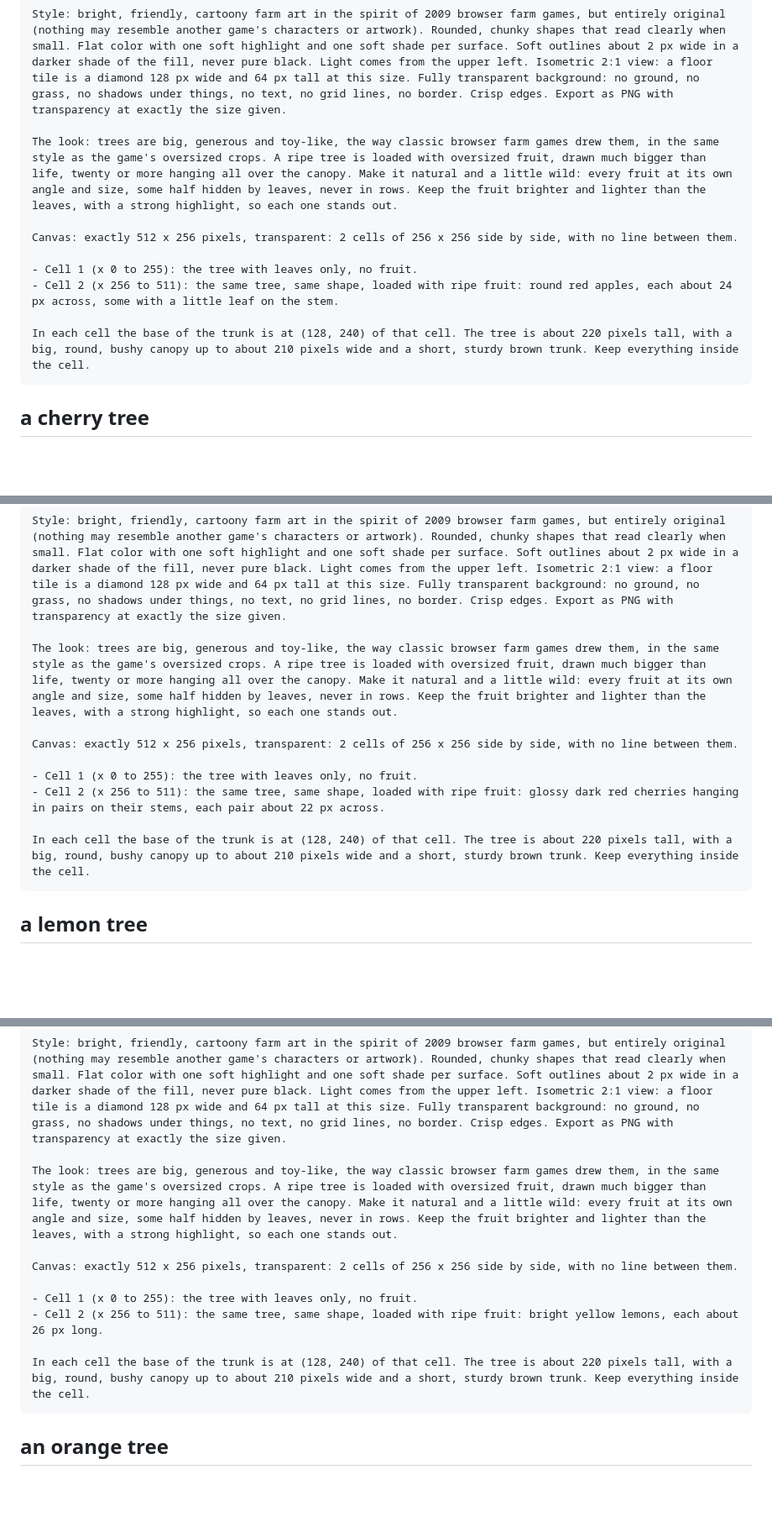
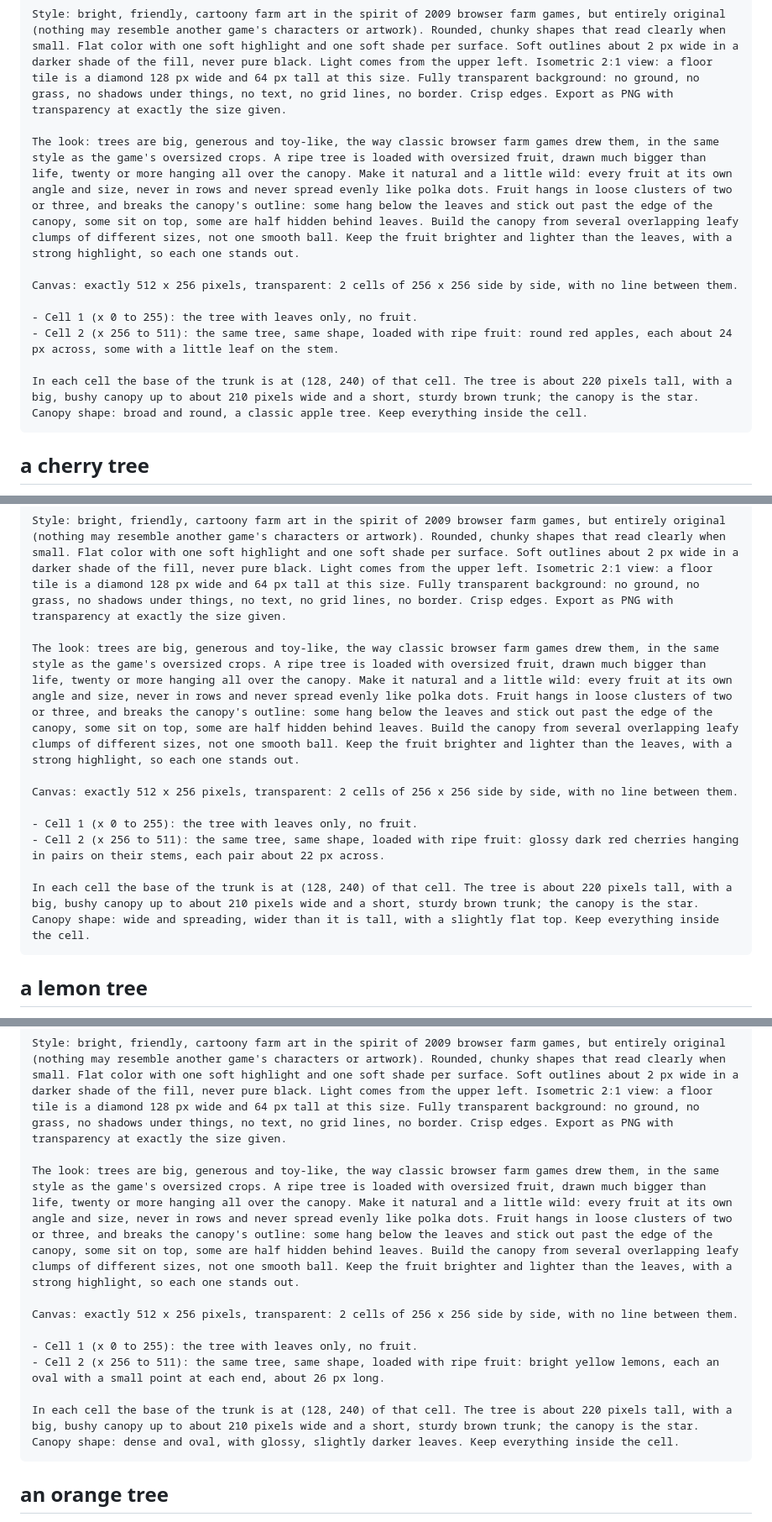
Before and after one commit to johnsonAFJ/Back40, a Markdown page: prompts/trees.md, 3 parts joined by grey strips. Shown at 84% size. Rendered like a GitHub page; blank space fills up the shorter version.

````diff
--- a/prompts/trees.md
+++ b/prompts/trees.md
@@ -16,14 +16,14 @@ Make a pair of pictures of one fruit tree, an apple tree, for an isometric farmi
 
 Style: bright, friendly, cartoony farm art in the spirit of 2009 browser farm games, but entirely original (nothing may resemble another game's characters or artwork). Rounded, chunky shapes that read clearly when small. Flat color with one soft highlight and one soft shade per surface. Soft outlines about 2 px wide in a darker shade of the fill, never pure black. Light comes from the upper left. Isometric 2:1 view: a floor tile is a diamond 128 px wide and 64 px tall at this size. Fully transparent background: no ground, no grass, no shadows under things, no text, no grid lines, no border. Crisp edges. Export as PNG with transparency at exactly the size given.
 
-The look: trees are big, generous and toy-like, the way classic browser farm games drew them, in the same style as the game's oversized crops. A ripe tree is loaded with oversized fruit, drawn much bigger than life, twenty or more hanging all over the canopy. Make it natural and a little wild: every fruit at its own angle and size, some half hidden by leaves, never in rows. Keep the fruit brighter and lighter than the leaves, with a strong highlight, so each one stands out.
+The look: trees are big, generous and toy-like, the way classic browser farm games drew them, in the same style as the game's oversized crops. A ripe tree is loaded with oversized fruit, drawn much bigger than life, twenty or more hanging all over the canopy. Make it natural and a little wild: every fruit at its own angle and size, never in rows and never spread evenly like polka dots. Fruit hangs in loose clusters of two or three, and breaks the canopy's outline: some hang below the leaves and stick out past the edge of the canopy, some sit on top, some are half hidden behind leaves. Build the canopy from several overlapping leafy clumps of different sizes, not one smooth ball. Keep the fruit brighter and lighter than the leaves, with a strong highlight, so each one stands out.
 
 Canvas: exactly 512 x 256 pixels, transparent: 2 cells of 256 x 256 side by side, with no line between them.
 
 - Cell 1 (x 0 to 255): the tree with leaves only, no fruit.
 - Cell 2 (x 256 to 511): the same tree, same shape, loaded with ripe fruit: round red apples, each about 24 px across, some with a little leaf on the stem.
 
-In each cell the base of the trunk is at (128, 240) of that cell. The tree is about 220 pixels tall, with a big, round, bushy canopy up to about 210 pixels wide and a short, sturdy brown trunk. Keep everything inside the cell.
+In each cell the base of the trunk is at (128, 240) of that cell. The tree is about 220 pixels tall, with a big, bushy canopy up to about 210 pixels wide and a short, sturdy brown trunk; the canopy is the star. Canopy shape: broad and round, a classic apple tree. Keep everything inside the cell.
 ```
 
 ## a cherry tree
@@ -35,14 +35,14 @@ Make a pair of pictures of one fruit tree, a cherry tree, for an isometric farmi
 
 Style: bright, friendly, cartoony farm art in the spirit of 2009 browser farm games, but entirely original (nothing may resemble another game's characters or artwork). Rounded, chunky shapes that read clearly when small. Flat color with one soft highlight and one soft shade per surface. Soft outlines about 2 px wide in a darker shade of the fill, never pure black. Light comes from the upper left. Isometric 2:1 view: a floor tile is a diamond 128 px wide and 64 px tall at this size. Fully transparent background: no ground, no grass, no shadows under things, no text, no grid lines, no border. Crisp edges. Export as PNG with transparency at exactly the size given.
 
-The look: trees are big, generous and toy-like, the way classic browser farm games drew them, in the same style as the game's oversized crops. A ripe tree is loaded with oversized fruit, drawn much bigger than life, twenty or more hanging all over the canopy. Make it natural and a little wild: every fruit at its own angle and size, some half hidden by leaves, never in rows. Keep the fruit brighter and lighter than the leaves, with a strong highlight, so each one stands out.
+The look: trees are big, generous and toy-like, the way classic browser farm games drew them, in the same style as the game's oversized crops. A ripe tree is loaded with oversized fruit, drawn much bigger than life, twenty or more hanging all over the canopy. Make it natural and a little wild: every fruit at its own angle and size, never in rows and never spread evenly like polka dots. Fruit hangs in loose clusters of two or three, and breaks the canopy's outline: some hang below the leaves and stick out past the edge of the canopy, some sit on top, some are half hidden behind leaves. Build the canopy from several overlapping leafy clumps of different sizes, not one smooth ball. Keep the fruit brighter and lighter than the leaves, with a strong highlight, so each one stands out.
 
 Canvas: exactly 512 x 256 pixels, transparent: 2 cells of 256 x 256 side by side, with no line between them.
 
 - Cell 1 (x 0 to 255): the tree with leaves only, no fruit.
 - Cell 2 (x 256 to 511): the same tree, same shape, loaded with ripe fruit: glossy dark red cherries hanging in pairs on their stems, each pair about 22 px across.
 
-In each cell the base of the trunk is at (128, 240) of that cell. The tree is about 220 pixels tall, with a big, round, bushy canopy up to about 210 pixels wide and a short, sturdy brown trunk. Keep everything inside the cell.
+In each cell the base of the trunk is at (128, 240) of that cell. The tree is about 220 pixels tall, with a big, bushy canopy up to about 210 pixels wide and a short, sturdy brown trunk; the canopy is the star. Canopy shape: wide and spreading, wider than it is tall, with a slightly flat top. Keep everything inside the cell.
 ```
 
 ## a lemon tree
@@ -54,14 +54,14 @@ Make a pair of pictures of one fruit tree, a lemon tree, for an isometric farmin
 
 Style: bright, friendly, cartoony farm art in the spirit of 2009 browser farm games, but entirely original (nothing may resemble another game's characters or artwork). Rounded, chunky shapes that read clearly when small. Flat color with one soft highlight and one soft shade per surface. Soft outlines about 2 px wide in a darker shade of the fill, never pure black. Light comes from the upper left. Isometric 2:1 view: a floor tile is a diamond 128 px wide and 64 px tall at this size. Fully transparent background: no ground, no grass, no shadows under things, no text, no grid lines, no border. Crisp edges. Export as PNG with transparency at exactly the size given.
 
-The look: trees are big, generous and toy-like, the way classic browser farm games drew them, in the same style as the game's oversized crops. A ripe tree is loaded with oversized fruit, drawn much bigger than life, twenty or more hanging all over the canopy. Make it natural and a little wild: every fruit at its own angle and size, some half hidden by leaves, never in rows. Keep the fruit brighter and lighter than the leaves, with a strong highlight, so each one stands out.
+The look: trees are big, generous and toy-like, the way classic browser farm games drew them, in the same style as the game's oversized crops. A ripe tree is loaded with oversized fruit, drawn much bigger than life, twenty or more hanging all over the canopy. Make it natural and a little wild: every fruit at its own angle and size, never in rows and never spread evenly like polka dots. Fruit hangs in loose clusters of two or three, and breaks the canopy's outline: some hang below the leaves and stick out past the edge of the canopy, some sit on top, some are half hidden behind leaves. Build the canopy from several overlapping leafy clumps of different sizes, not one smooth ball. Keep the fruit brighter and lighter than the leaves, with a strong highlight, so each one stands out.
 
 Canvas: exactly 512 x 256 pixels, transparent: 2 cells of 256 x 256 side by side, with no line between them.
 
 - Cell 1 (x 0 to 255): the tree with leaves only, no fruit.
-- Cell 2 (x 256 to 511): the same tree, same shape, loaded with ripe fruit: bright yellow lemons, each about 26 px long.
+- Cell 2 (x 256 to 511): the same tree, same shape, loaded with ripe fruit: bright yellow lemons, each an oval with a small point at each end, about 26 px long.
 
-In each cell the base of the trunk is at (128, 240) of that cell. The tree is about 220 pixels tall, with a big, round, bushy canopy up to about 210 pixels wide and a short, sturdy brown trunk. Keep everything inside the cell.
+In each cell the base of the trunk is at (128, 240) of that cell. The tree is about 220 pixels tall, with a big, bushy canopy up to about 210 pixels wide and a short, sturdy brown trunk; the canopy is the star. Canopy shape: dense and oval, with glossy, slightly darker leaves. Keep everything inside the cell.
 ```
 
 ## an orange tree
````
Also changed, not shown: other parts of prompts/trees.md (+6 -6 lines).
